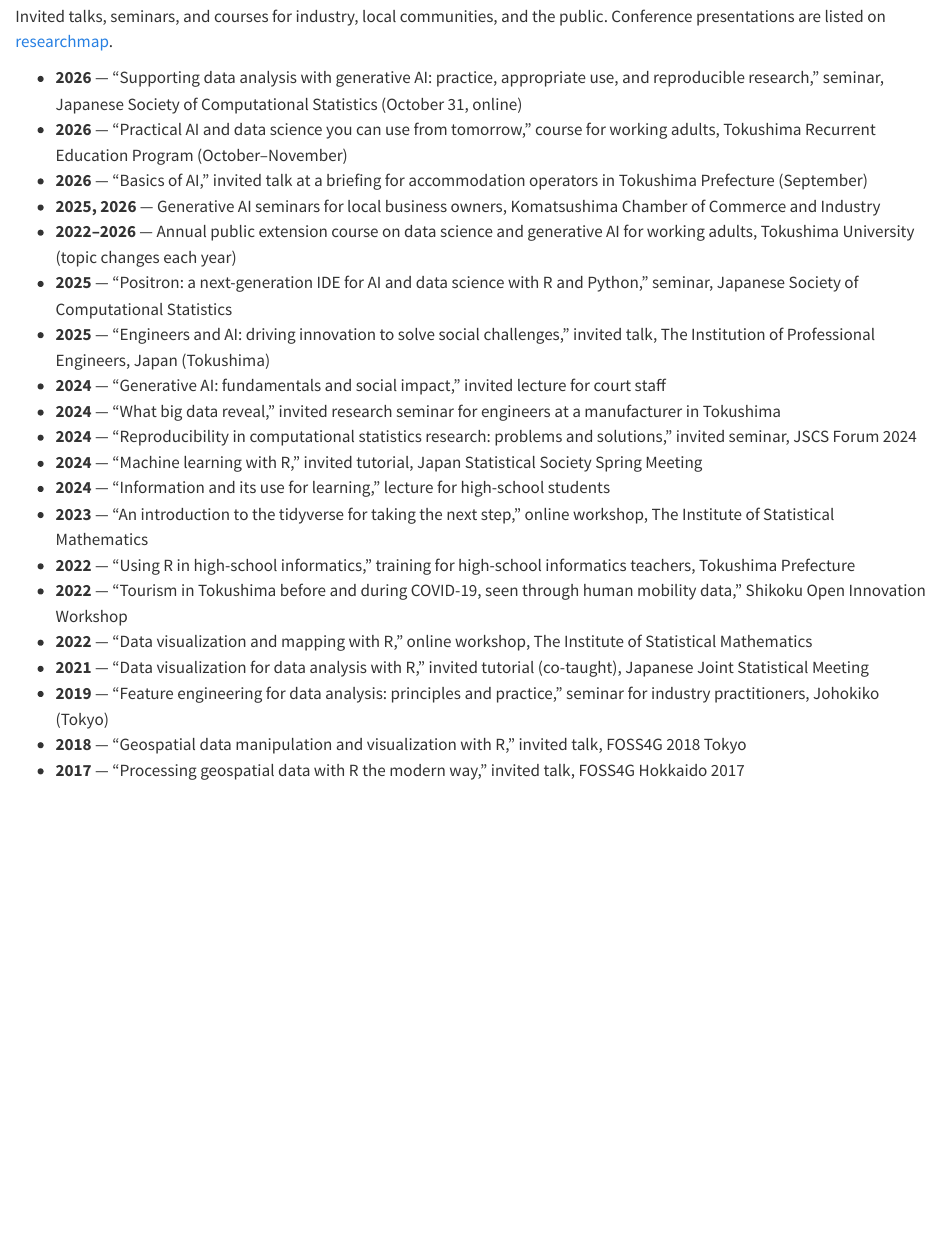
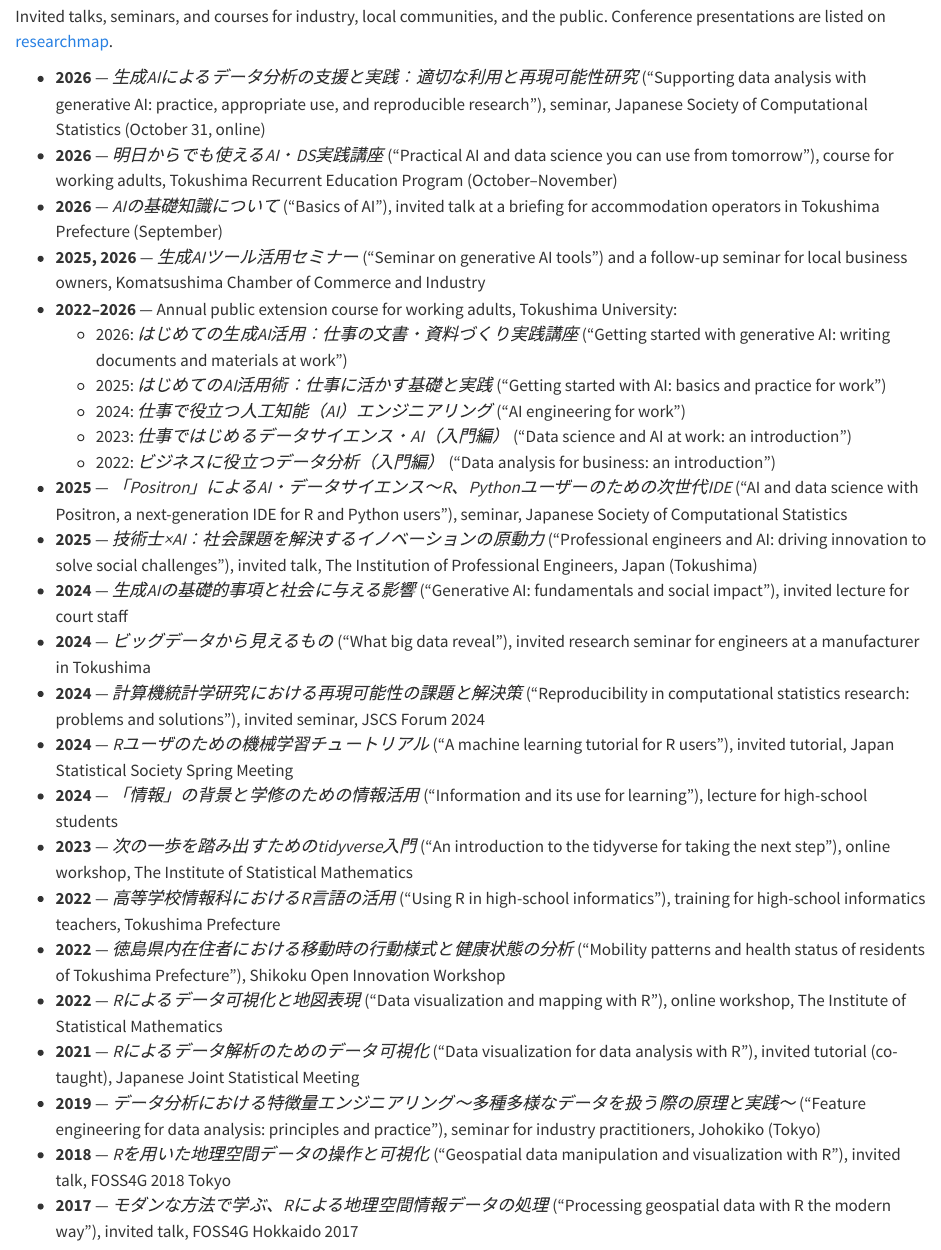
Before and after one commit to uribo/uribo.github.io, a Quarto document (about/index.qmd): the page in a window 1100 px wide, from 1710 px down. Rendered offline with R 4.5, knitr and Pandoc in place of Quarto, with nearby package versions.

Commit message:
feat(about): show original Japanese titles for talks
Each Talks & Outreach entry now gives the original Japanese title in
italics followed by an English gloss, matching the Books list; the annual
public course lists its title for each year. Titles come from researchmap,
Speaker Deck, and the owner's notes; the 2022 Shikoku Open Innovation
Workshop entry now uses the researchmap title. AGENTS.md rule 8 allows
Japanese titles with English glosses on about/.

```diff
--- a/about/index.qmd
+++ b/about/index.qmd
@@ -36,23 +36,28 @@ Trained in forest ecology, he worked as a data engineer in industry and at the N
 
 Invited talks, seminars, and courses for industry, local communities, and the public. Conference presentations are listed on [researchmap](https://researchmap.jp/suryu/presentations).
 
-- **2026** — "Supporting data analysis with generative AI: practice, appropriate use, and reproducible research," seminar, Japanese Society of Computational Statistics (October 31, online)
-- **2026** — "Practical AI and data science you can use from tomorrow," course for working adults, Tokushima Recurrent Education Program (October–November)
-- **2026** — "Basics of AI," invited talk at a briefing for accommodation operators in Tokushima Prefecture (September)
-- **2025, 2026** — Generative AI seminars for local business owners, Komatsushima Chamber of Commerce and Industry
-- **2022–2026** — Annual public extension course on data science and generative AI for working adults, Tokushima University (topic changes each year)
-- **2025** — "Positron: a next-generation IDE for AI and data science with R and Python," seminar, Japanese Society of Computational Statistics
-- **2025** — "Engineers and AI: driving innovation to solve social challenges," invited talk, The Institution of Professional Engineers, Japan (Tokushima)
-- **2024** — "Generative AI: fundamentals and social impact," invited lecture for court staff
-- **2024** — "What big data reveal," invited research seminar for engineers at a manufacturer in Tokushima
-- **2024** — "Reproducibility in computational statistics research: problems and solutions," invited seminar, JSCS Forum 2024
-- **2024** — "Machine learning with R," invited tutorial, Japan Statistical Society Spring Meeting
-- **2024** — "Information and its use for learning," lecture for high-school students
-- **2023** — "An introduction to the tidyverse for taking the next step," online workshop, The Institute of Statistical Mathematics
-- **2022** — "Using R in high-school informatics," training for high-school informatics teachers, Tokushima Prefecture
-- **2022** — "Tourism in Tokushima before and during COVID-19, seen through human mobility data," Shikoku Open Innovation Workshop
-- **2022** — "Data visualization and mapping with R," online workshop, The Institute of Statistical Mathematics
-- **2021** — "Data visualization for data analysis with R," invited tutorial (co-taught), Japanese Joint Statistical Meeting
-- **2019** — "Feature engineering for data analysis: principles and practice," seminar for industry practitioners, Johokiko (Tokyo)
-- **2018** — "Geospatial data manipulation and visualization with R," invited talk, FOSS4G 2018 Tokyo
-- **2017** — "Processing geospatial data with R the modern way," invited talk, FOSS4G Hokkaido 2017
+- **2026** — *生成AIによるデータ分析の支援と実践：適切な利用と再現可能性研究* ("Supporting data analysis with generative AI: practice, appropriate use, and reproducible research"), seminar, Japanese Society of Computational Statistics (October 31, online)
+- **2026** — *明日からでも使えるAI・DS実践講座* ("Practical AI and data science you can use from tomorrow"), course for working adults, Tokushima Recurrent Education Program (October–November)
+- **2026** — *AIの基礎知識について* ("Basics of AI"), invited talk at a briefing for accommodation operators in Tokushima Prefecture (September)
+- **2025, 2026** — *生成AIツール活用セミナー* ("Seminar on generative AI tools") and a follow-up seminar for local business owners, Komatsushima Chamber of Commerce and Industry
+- **2022–2026** — Annual public extension course for working adults, Tokushima University:
+  - 2026: *はじめての生成AI活用：仕事の文書・資料づくり実践講座* ("Getting started with generative AI: writing documents and materials at work")
+  - 2025: *はじめてのAI活用術：仕事に活かす基礎と実践* ("Getting started with AI: basics and practice for work")
+  - 2024: *仕事で役立つ人工知能（AI）エンジニアリング* ("AI engineering for work")
+  - 2023: *仕事ではじめるデータサイエンス・AI（入門編）* ("Data science and AI at work: an introduction")
+  - 2022: *ビジネスに役立つデータ分析（入門編）* ("Data analysis for business: an introduction")
+- **2025** — *「Positron」によるAI・データサイエンス〜R、Pythonユーザーのための次世代IDE* ("AI and data science with Positron, a next-generation IDE for R and Python users"), seminar, Japanese Society of Computational Statistics
+- **2025** — *技術士×AI：社会課題を解決するイノベーションの原動力* ("Professional engineers and AI: driving innovation to solve social challenges"), invited talk, The Institution of Professional Engineers, Japan (Tokushima)
+- **2024** — *生成AIの基礎的事項と社会に与える影響* ("Generative AI: fundamentals and social impact"), invited lecture for court staff
+- **2024** — *ビッグデータから見えるもの* ("What big data reveal"), invited research seminar for engineers at a manufacturer in Tokushima
+- **2024** — *計算機統計学研究における再現可能性の課題と解決策* ("Reproducibility in computational statistics research: problems and solutions"), invited seminar, JSCS Forum 2024
+- **2024** — *Rユーザのための機械学習チュートリアル* ("A machine learning tutorial for R users"), invited tutorial, Japan Statistical Society Spring Meeting
+- **2024** — *「情報」の背景と学修のための情報活用* ("Information and its use for learning"), lecture for high-school students
+- **2023** — *次の一歩を踏み出すためのtidyverse入門* ("An introduction to the tidyverse for taking the next step"), online workshop, The Institute of Statistical Mathematics
+- **2022** — *高等学校情報科におけるR言語の活用* ("Using R in high-school informatics"), training for high-school informatics teachers, Tokushima Prefecture
+- **2022** — *徳島県内在住者における移動時の行動様式と健康状態の分析* ("Mobility patterns and health status of residents of Tokushima Prefecture"), Shikoku Open Innovation Workshop
+- **2022** — *Rによるデータ可視化と地図表現* ("Data visualization and mapping with R"), online workshop, The Institute of Statistical Mathematics
+- **2021** — *Rによるデータ解析のためのデータ可視化* ("Data visualization for data analysis with R"), invited tutorial (co-taught), Japanese Joint Statistical Meeting
+- **2019** — *データ分析における特徴量エンジニアリング〜多種多様なデータを扱う際の原理と実践〜* ("Feature engineering for data analysis: principles and practice"), seminar for industry practitioners, Johokiko (Tokyo)
+- **2018** — *Rを用いた地理空間データの操作と可視化* ("Geospatial data manipulation and visualization with R"), invited talk, FOSS4G 2018 Tokyo
+- **2017** — *モダンな方法で学ぶ、Rによる地理空間情報データの処理* ("Processing geospatial data with R the modern way"), invited talk, FOSS4G Hokkaido 2017
```
Also changed, not shown: AGENTS.md (+1 -1 lines).
